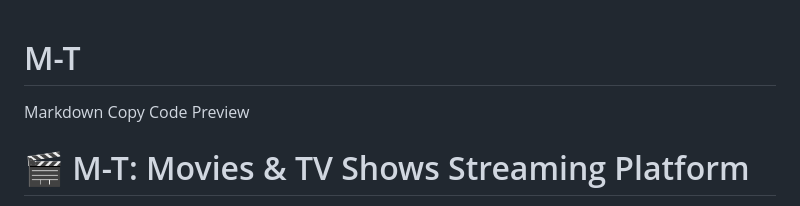
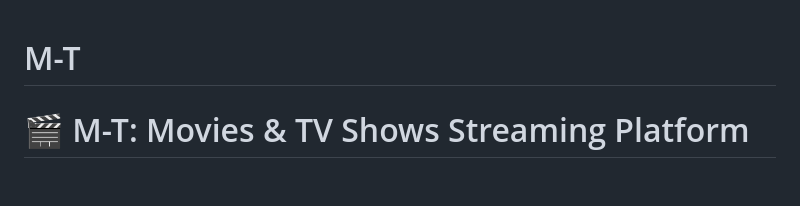
Before and after one commit to idk-code404/M-T, a Markdown page: README.md, the part around the change. Drawn GitHub-style; blank space fills up the shorter version.

```diff
--- a/README.md
+++ b/README.md
@@ -1,8 +1,4 @@
 # M-T
-
-Markdown
-Copy
-Code Preview
 
 # 🎬 M-T: Movies & TV Shows Streaming Platform
 
```
